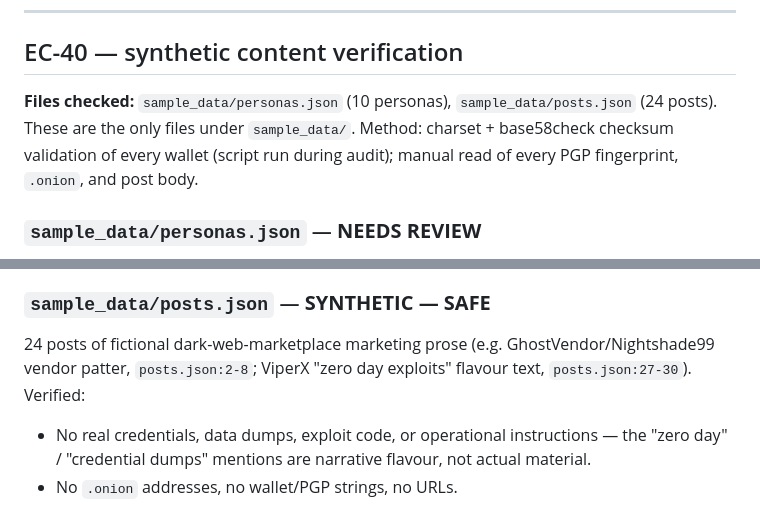
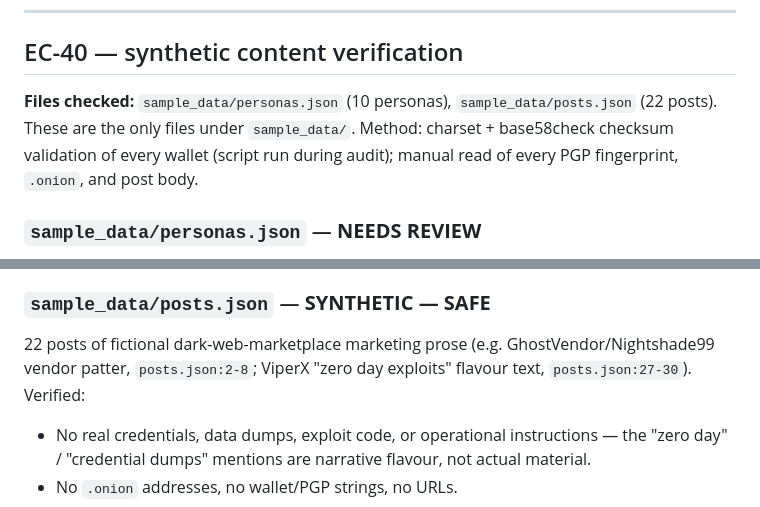
Before and after one commit to Sharan112212/darkweb, a Markdown page: docs/baseline-audit-devb.md, 2 parts joined by grey strips. Rendered like a GitHub page.

Commit message:
docs(audit): correct post count in Dev B audit (22, not 24)
sample_data/posts.json contains 22 posts, confirmed by loading them into
the DB. Fixes a counting error in the EC-40 section.

```diff
--- a/docs/baseline-audit-devb.md
+++ b/docs/baseline-audit-devb.md
@@ -484,7 +484,7 @@ Schema is Dev B's to extend in a later phase (not now — HARD CONSTRAINT 1). Th
 
 ## EC-40 — synthetic content verification
 
-**Files checked:** `sample_data/personas.json` (10 personas), `sample_data/posts.json` (24 posts). These are the only files under `sample_data/`. Method: charset + base58check checksum validation of every wallet (script run during audit); manual read of every PGP fingerprint, `.onion`, and post body.
+**Files checked:** `sample_data/personas.json` (10 personas), `sample_data/posts.json` (22 posts). These are the only files under `sample_data/`. Method: charset + base58check checksum validation of every wallet (script run during audit); manual read of every PGP fingerprint, `.onion`, and post body.
 
 ### `sample_data/personas.json` — **NEEDS REVIEW**
 
@@ -508,7 +508,7 @@ The remaining wallets are safe placeholders — they **fail** validation and can
 
 ### `sample_data/posts.json` — **SYNTHETIC — SAFE**
 
-24 posts of fictional dark-web-marketplace marketing prose (e.g. GhostVendor/Nightshade99 vendor patter, `posts.json:2-8`; ViperX "zero day exploits" flavour text, `posts.json:27-30`). Verified:
+22 posts of fictional dark-web-marketplace marketing prose (e.g. GhostVendor/Nightshade99 vendor patter, `posts.json:2-8`; ViperX "zero day exploits" flavour text, `posts.json:27-30`). Verified:
 - No real credentials, data dumps, exploit code, or operational instructions — the "zero day" / "credential dumps" mentions are narrative flavour, not actual material.
 - No `.onion` addresses, no wallet/PGP strings, no URLs.
 - No personal data (no real names, emails, handles tied to real people).
```
